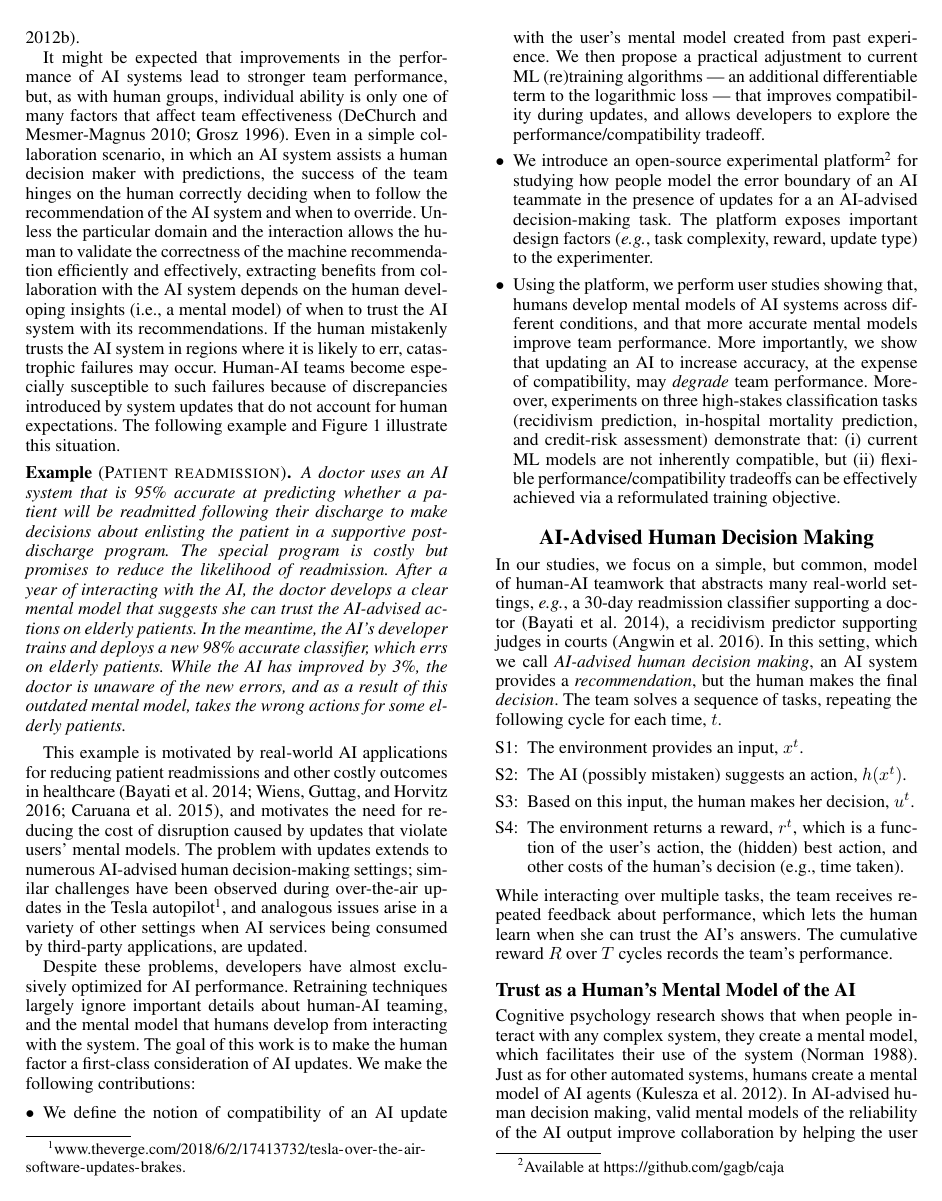
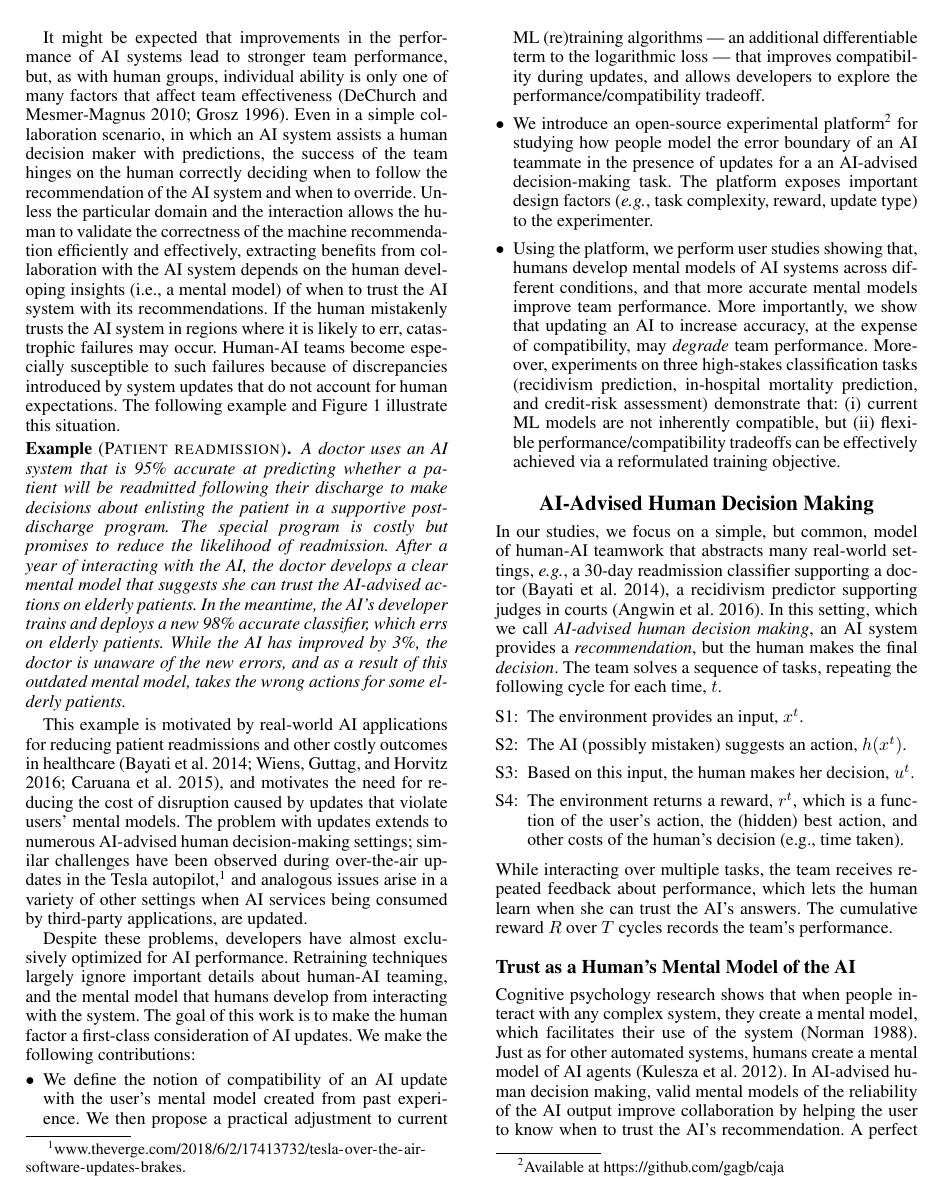
Before and after one commit to gagb/AAAI-BansalG.6668, a LaTeX paper (AAAI-BansalG.6668.tex): page 2 of 9. The pictures show the PDF file AAAI-BansalG.6668.pdf that the author committed with the source.

Commit message:
Shorten text

```diff
--- a/AAAI-BansalG.6668.tex
+++ b/AAAI-BansalG.6668.tex
@@ -106,7 +106,7 @@ While the AI has improved by 3\%, the doctor is unaware of the new errors, and a
 \end{example}
 
 This example is motivated by real-world AI applications for reducing patient readmissions and other costly outcomes in healthcare~\cite{bayati2014data,wiens2016patient,caruana2015intelligible}, and motivates the need for reducing the cost of disruption caused by updates that violate  %incompatible with
-users' mental models. The problem with updates extends to numerous AI-advised human decision-making settings; similar challenges have been observed during over-the-air updates in the Tesla autopilot\footnote{\url{www.theverge.com/2018/6/2/17413732/tesla-over- the-air-software-updates-brakes.}}, and  analogous issues arise in a variety of other settings when AI services
+users' mental models. The problem with updates extends to numerous AI-advised human decision-making settings; similar challenges have been observed during over-the-air updates in the Tesla autopilot,\footnote{\url{www.theverge.com/2018/6/2/17413732/tesla-over- the-air-software-updates-brakes.}} and  analogous issues arise in a variety of other settings when AI services
 being consumed by third-party applications, are updated.
 
 Despite these problems, developers have almost exclusively optimized for AI performance.  Retraining techniques largely ignore important details about human-AI teaming, and the mental model that humans develop from interacting with the system. %  faithful to previous successful human-AI interactions.
@@ -392,7 +392,7 @@ and note its performance and compatibility score. We train both classifiers by m
 
 \noindent {\bfseries Q4: }{\em Does there exist a tradeoff between the performance and the compatibility of an update to AI?}\\
 \noindent For Q4 (and Q5), we learn the second classifier $\htwo$ by minimizing $\lossbc$. As $\lossbc$ depends also on the first classifier, we make its prediction available to the learner. We vary $\lambdabc$ and summarize the resulting performance and compatibility scores across different datasets for the logistic regression and multi-layer perceptron classifiers in Figure~\ref{fig:diss} and for different definitions of dissonance (discussed in Q5).
-The figure shows that there exists a tradeoff between the performance of $\htwo$ and its compatibility to $\hone$. This tradeoff is generally more flexible (flat) in the first half of the curves. This shows that, at the very least, one can choose to train via $\lossbc$ and deploy a more compatible update without significant loss in accuracy. Although such updates are not fully compatible, they might still be relevant if the update is supported by efficient explanation techniques that can help users to better understand how the model has changed. In these cases, a more compatible update would also reduce the effort of user (re)training. In the second half, the tradeoff becomes more evident. High compatibility can sacrifice predictive performance. Look-up summaries similar to graphs shown in Figure~\ref{fig:diss} are an insightful tool for ML developers that can guide them select an accurate yet compatible model based on the specific domain requirements. \\\\
+The figure shows that there exists a tradeoff between the performance of $\htwo$ and its compatibility to $\hone$. This tradeoff is generally more flexible (flat) in the first half of the curves. This shows that, at the very least, one can choose to train via $\lossbc$ and deploy a more compatible update without significant loss in accuracy. Although such updates are not fully compatible, they might still be relevant if the update is supported by efficient explanation techniques that can help users to better understand how the model has changed. In these cases, a more compatible update would also reduce the effort of user (re)training. In the second half, the tradeoff becomes more evident. High compatibility can sacrifice predictive performance. Look-up summaries similar to graphs shown in Figure~\ref{fig:diss} are an insightful tool for ML developers that can guide them select an accurate yet compatible model based on the specific domain requirements. \\
 
 \noindent {\bfseries Q5: }{\em What is the relative performance of the different dissonance functions?}\\
  Figure~\ref{fig:diss} compares the performance of the new-error dissonance function ($\dissonance$) with the imitation-based dissonances ($\dissonance'$  and  $\dissonance''$). As anticipated, $\dissonance$ performs  best on all  three domains. The definitions inspired by model distillation, $\dissonance'$ and $\dissonance''$,  assume that \hone\ is calibrated, and more accurate. Therefore, $\htwo$ needs to remain faithful to only the correct regions of a less accurate model $\hone$. If these assumptions are violated, $\htwo$ overfits to non-calibrated confidence scores of $\hone$, which hurts performance.
```
Also changed, not shown: AAAI-BansalG.6668.pdf, AAAI-BansalG.6668.tex (2 more changed lines).
